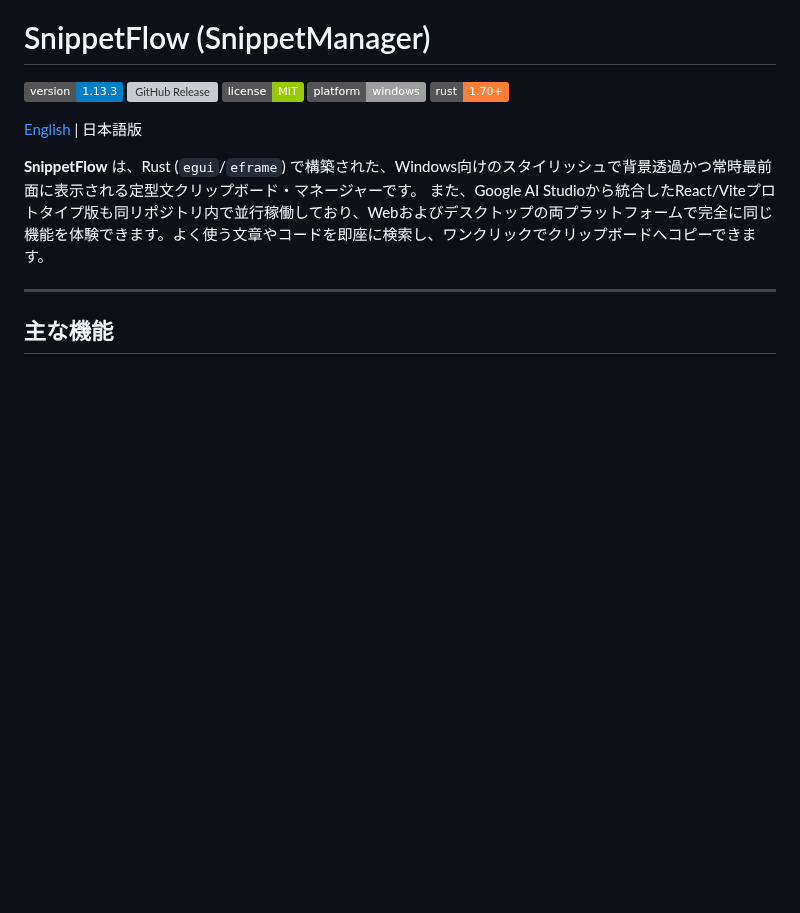
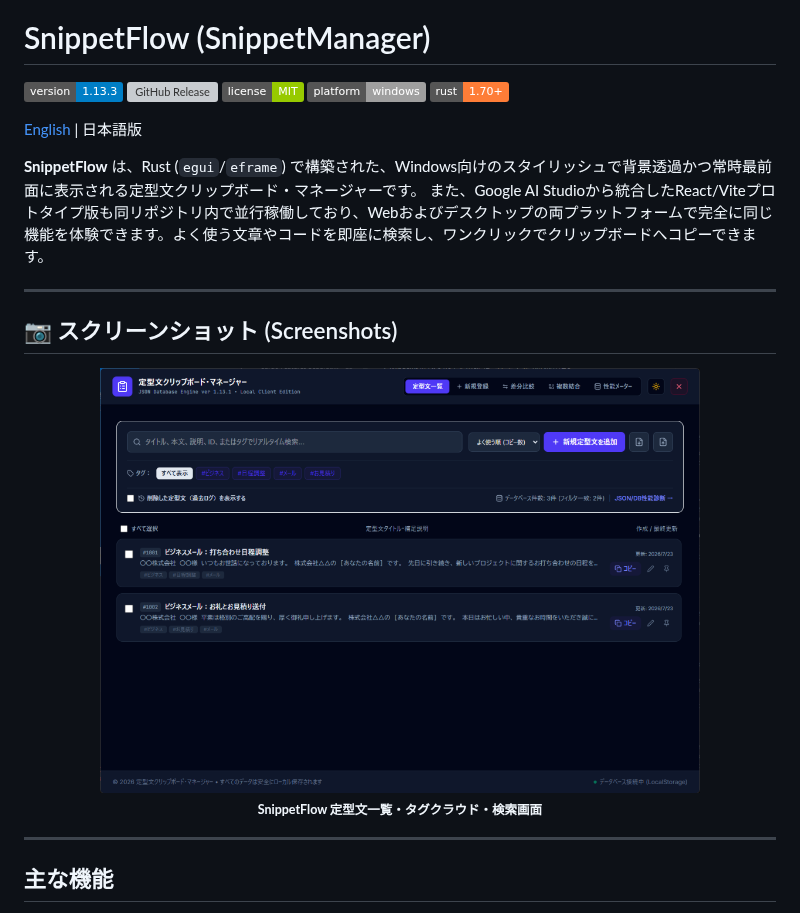
Before and after one commit to tkshnkgwr/SnippetFlow, a Markdown page: README_JA.md, the part around the change. GitHub-like rendering; pictures changed too: docs/assets/screenshot_main.png (added); badges without logos; blank space fills up the shorter version; grey boxes are pictures that could not be loaded.

Commit message:
docs: READMEへのアプリスクリーンショット追加および検証ルールの更新

```diff
--- a/README_JA.md
+++ b/README_JA.md
@@ -10,6 +10,16 @@
 
 **SnippetFlow** は、Rust (`egui`/`eframe`) で構築された、Windows向けのスタイリッシュで背景透過かつ常時最前面に表示される定型文クリップボード・マネージャーです。
 また、Google AI Studioから統合したReact/Viteプロトタイプ版も同リポジトリ内で並行稼働しており、Webおよびデスクトップの両プラットフォームで完全に同じ機能を体験できます。よく使う文章やコードを即座に検索し、ワンクリックでクリップボードへコピーできます。
+
+---
+
+## 📷 スクリーンショット (Screenshots)
+
+<p align="center">
+  <img src="docs/assets/screenshot_main.png" alt="SnippetFlow メイン画面" width="600" />
+  <br />
+  <sub><strong>SnippetFlow 定型文一覧・タグクラウド・検索画面</strong></sub>
+</p>
 
 ---
 
```
Also changed, not shown: README.md (+10 -0 lines).
